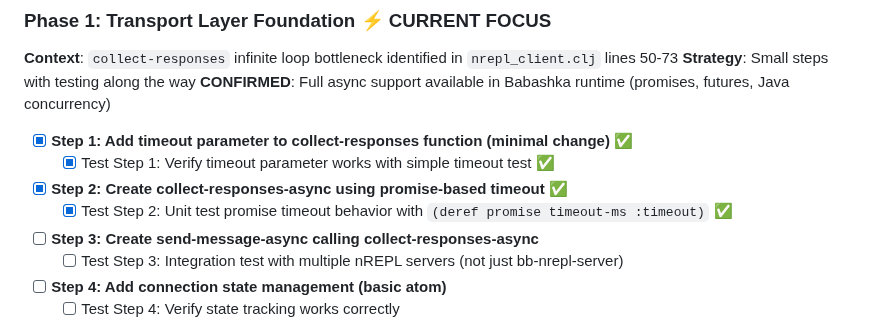
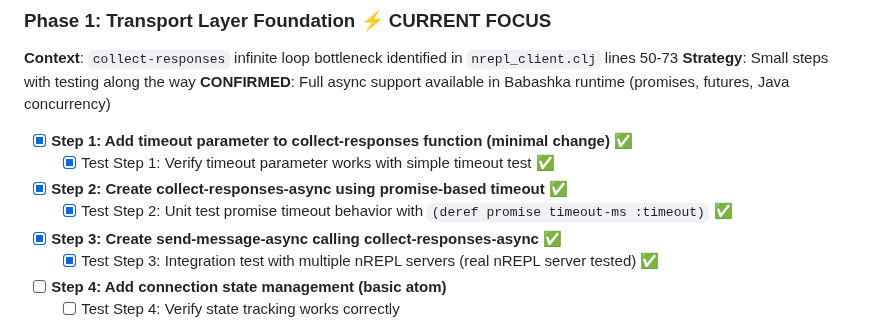
Before and after one commit to franks42/mcp-nrepl-joyride, a Markdown page: TODO.md, the part around the change. Rendered like a GitHub page.

Commit message:
docs: update TODO.md - mark Phase 1 Step 3 as completed

```diff
--- a/TODO.md
+++ b/TODO.md
@@ -14,8 +14,8 @@ Last updated: 2025-08-10
   - [x] Test Step 1: Verify timeout parameter works with simple timeout test ✅
 - [x] **Step 2: Create collect-responses-async using promise-based timeout** ✅
   - [x] Test Step 2: Unit test promise timeout behavior with `(deref promise timeout-ms :timeout)` ✅
-- [ ] **Step 3: Create send-message-async calling collect-responses-async**
-  - [ ] Test Step 3: Integration test with multiple nREPL servers (not just bb-nrepl-server)
+- [x] **Step 3: Create send-message-async calling collect-responses-async** ✅
+  - [x] Test Step 3: Integration test with multiple nREPL servers (real nREPL server tested) ✅
 - [ ] **Step 4: Add connection state management (basic atom)**
   - [ ] Test Step 4: Verify state tracking works correctly
 
```
